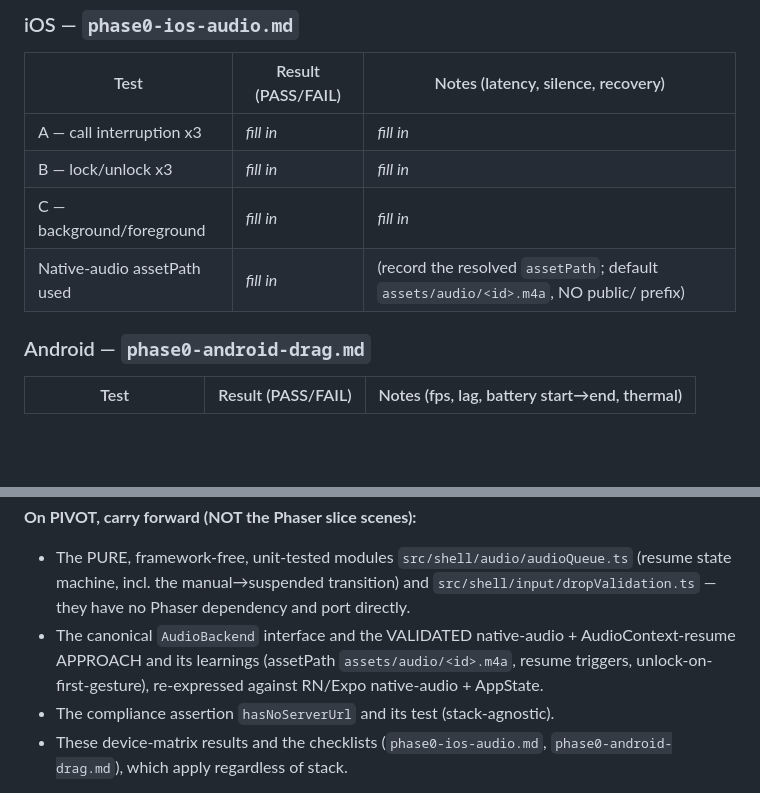
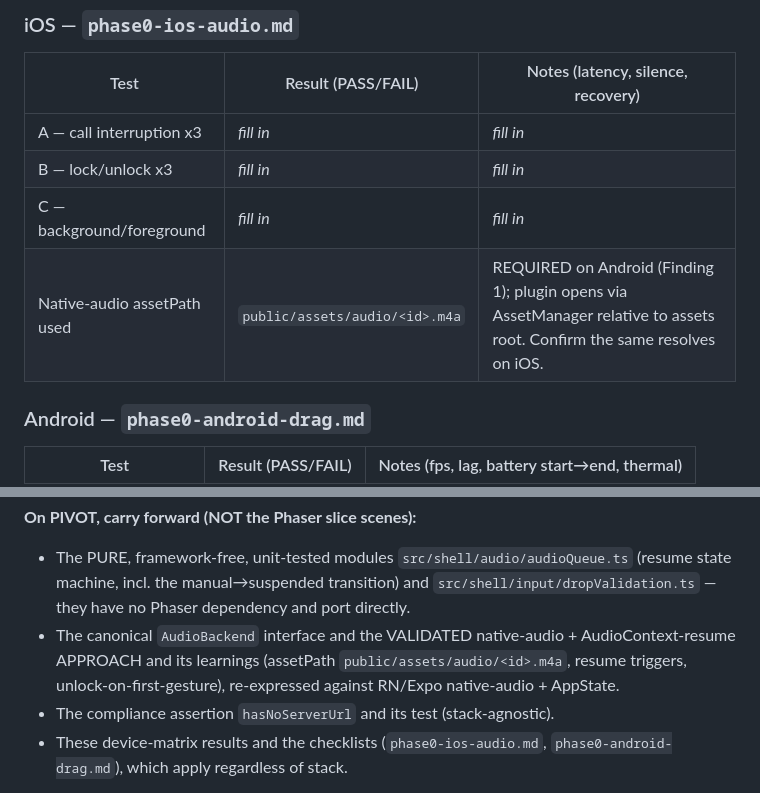
Before and after one commit to amims71/ehaan-games, a Markdown page: qa/device-matrix.md, 2 parts joined by grey strips. Drawn GitHub-style; blank space fills up the shorter version.

```diff
--- a/qa/device-matrix.md
+++ b/qa/device-matrix.md
@@ -31,7 +68,7 @@ mitigated by default via atlasing / WebGL / idle-throttling (idle throttle built
 | A — call interruption x3 | _fill in_ | _fill in_ |
 | B — lock/unlock x3 | _fill in_ | _fill in_ |
 | C — background/foreground | _fill in_ | _fill in_ |
-| Native-audio assetPath used | _fill in_ | (record the resolved `assetPath`; default `assets/audio/<id>.m4a`, NO public/ prefix) |
+| Native-audio assetPath used | `public/assets/audio/<id>.m4a` | REQUIRED on Android (Finding 1); plugin opens via AssetManager relative to assets root. Confirm the same resolves on iOS. |
 
 ### Android — `phase0-android-drag.md`
 | Test | Result (PASS/FAIL) | Notes (fps, lag, battery start→end, thermal) |
@@ -71,7 +108,7 @@ designated runner-up in the spec's stack matrix (§3.2) and keeps the SAME TypeS
   incl. the manual→suspended transition) and `src/shell/input/dropValidation.ts` — they have no Phaser
   dependency and port directly.
 - The canonical `AudioBackend` interface and the VALIDATED native-audio + AudioContext-resume APPROACH
-  and its learnings (assetPath `assets/audio/<id>.m4a`, resume triggers, unlock-on-first-gesture),
+  and its learnings (assetPath `public/assets/audio/<id>.m4a`, resume triggers, unlock-on-first-gesture),
   re-expressed against RN/Expo native-audio + AppState.
 - The compliance assertion `hasNoServerUrl` and its test (stack-agnostic).
 - These device-matrix results and the checklists (`phase0-ios-audio.md`, `phase0-android-drag.md`),
```
Also changed, not shown: other parts of qa/device-matrix.md (+39 -2 lines).
